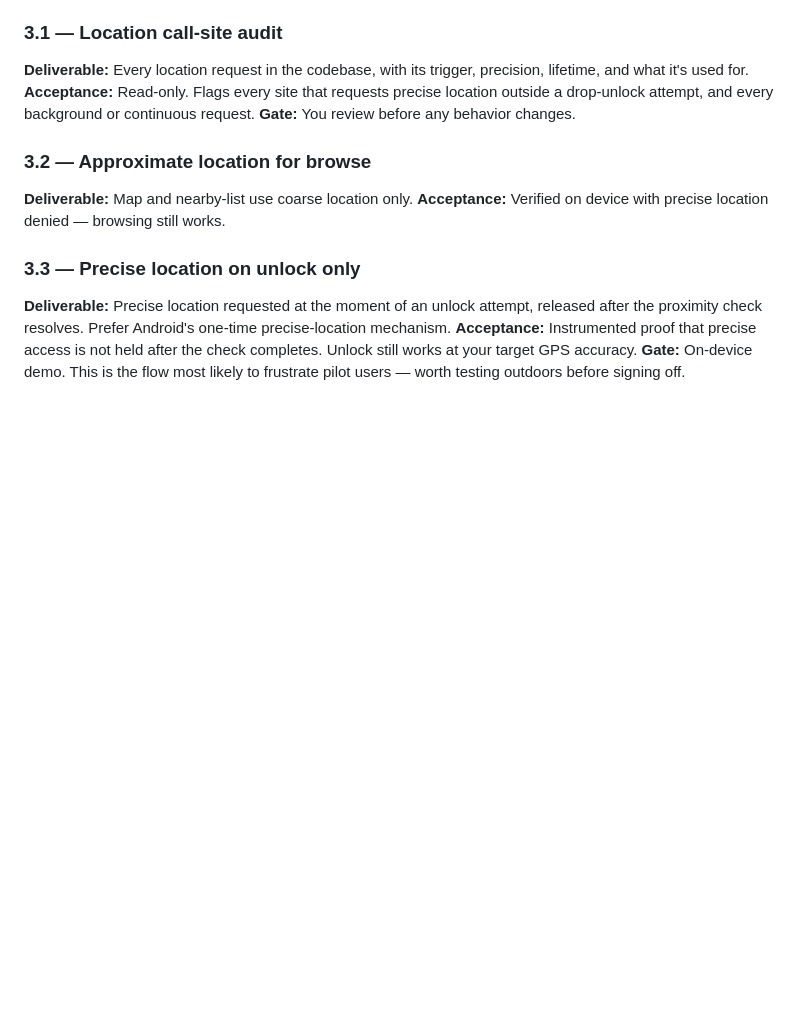
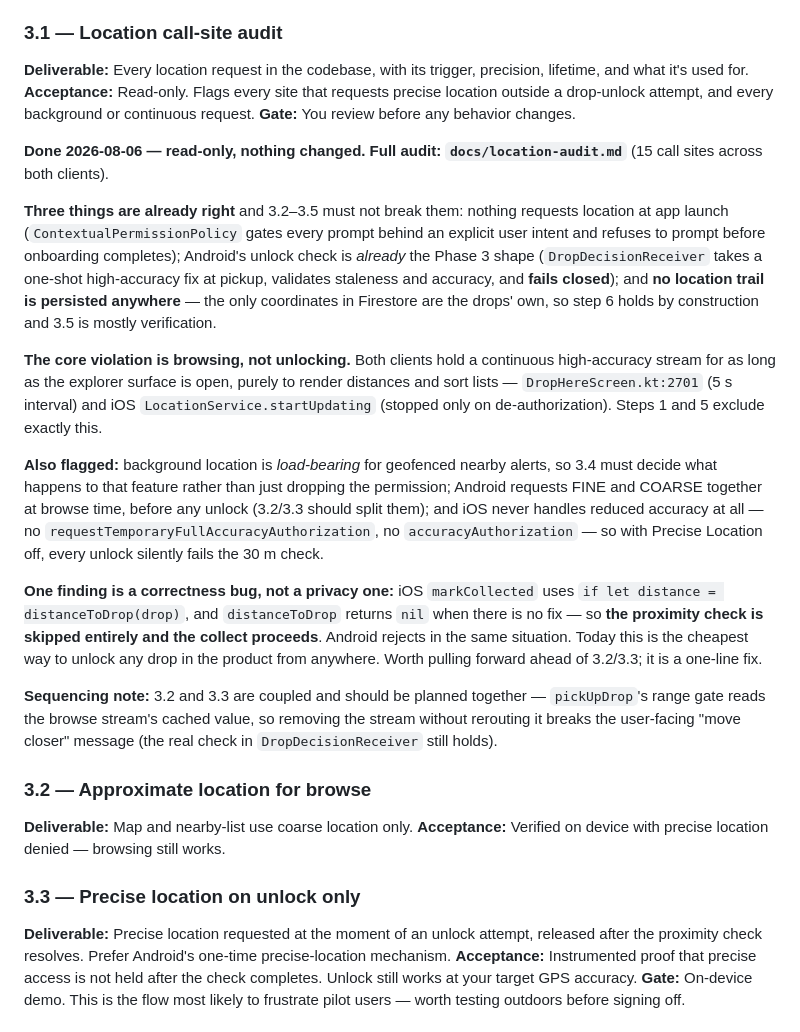
Before and after one commit to IllEgo/GeoDrop, a Markdown page: docs/migration-plan.md, the part around the change. Drawn GitHub-style; blank space fills up the shorter version.

```diff
--- a/docs/migration-plan.md
+++ b/docs/migration-plan.md
@@ -387,6 +387,41 @@ lifetime, and what it's used for.
 drop-unlock attempt, and every background or continuous request.
 **Gate:** You review before any behavior changes.
 
+**Done 2026-08-06 — read-only, nothing changed. Full audit: `docs/location-audit.md`**
+(15 call sites across both clients).
+
+**Three things are already right** and 3.2–3.5 must not break them: nothing requests
+location at app launch (`ContextualPermissionPolicy` gates every prompt behind an explicit
+user intent and refuses to prompt before onboarding completes); Android's unlock check is
+*already* the Phase 3 shape (`DropDecisionReceiver` takes a one-shot high-accuracy fix at
+pickup, validates staleness and accuracy, and **fails closed**); and **no location trail is
+persisted anywhere** — the only coordinates in Firestore are the drops' own, so step 6
+holds by construction and 3.5 is mostly verification.
+
+**The core violation is browsing, not unlocking.** Both clients hold a continuous
+high-accuracy stream for as long as the explorer surface is open, purely to render
+distances and sort lists — `DropHereScreen.kt:2701` (5 s interval) and iOS
+`LocationService.startUpdating` (stopped only on de-authorization). Steps 1 and 5 exclude
+exactly this.
+
+**Also flagged:** background location is *load-bearing* for geofenced nearby alerts, so 3.4
+must decide what happens to that feature rather than just dropping the permission; Android
+requests FINE and COARSE together at browse time, before any unlock (3.2/3.3 should split
+them); and iOS never handles reduced accuracy at all — no
+`requestTemporaryFullAccuracyAuthorization`, no `accuracyAuthorization` — so with Precise
+Location off, every unlock silently fails the 30 m check.
+
+**One finding is a correctness bug, not a privacy one:** iOS `markCollected` uses
+`if let distance = distanceToDrop(drop)`, and `distanceToDrop` returns `nil` when there is
+no fix — so **the proximity check is skipped entirely and the collect proceeds**. Android
+rejects in the same situation. Today this is the cheapest way to unlock any drop in the
+product from anywhere. Worth pulling forward ahead of 3.2/3.3; it is a one-line fix.
+
+**Sequencing note:** 3.2 and 3.3 are coupled and should be planned together —
+`pickUpDrop`'s range gate reads the browse stream's cached value, so removing the stream
+without rerouting it breaks the user-facing "move closer" message (the real check in
+`DropDecisionReceiver` still holds).
+
 ### 3.2 — Approximate location for browse
 **Deliverable:** Map and nearby-list use coarse location only.
 **Acceptance:** Verified on device with precise location denied — browsing still works.
```
Also changed, not shown: docs/location-audit.md (added, +155 -0 lines).
